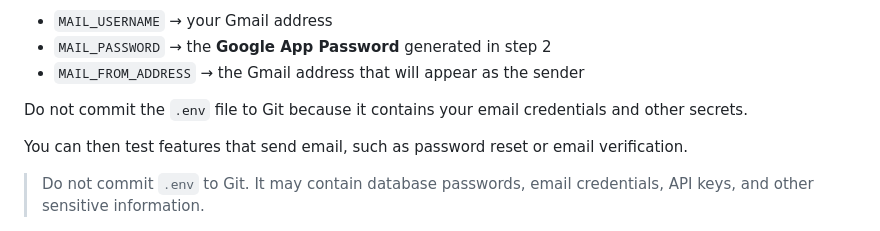
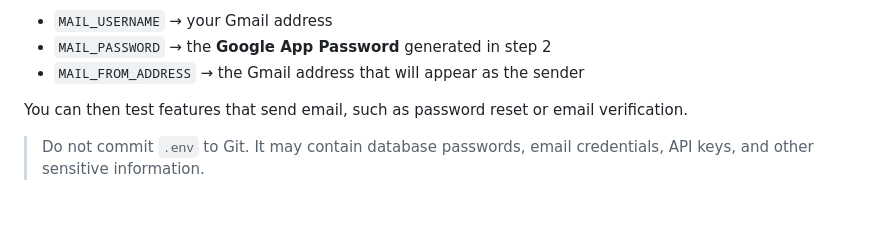
Before and after one commit to thailysorng/PointSale-Flutter-Laravel, a Markdown page: README.md, the part around the change. GitHub-like rendering; blank space fills up the shorter version.

```diff
--- a/README.md
+++ b/README.md
@@ -162,8 +162,6 @@ Replace:
 * `MAIL_USERNAME` → your Gmail address
 * `MAIL_PASSWORD` → the **Google App Password** generated in step 2
 * `MAIL_FROM_ADDRESS` → the Gmail address that will appear as the sender
-
-Do not commit the `.env` file to Git because it contains your email credentials and other secrets.
 
 You can then test features that send email, such as password reset or email verification.
 
```
